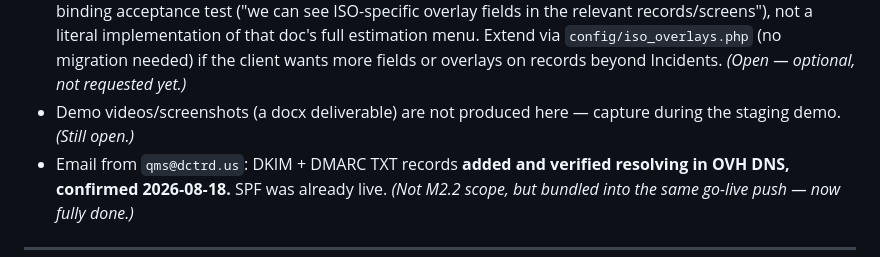
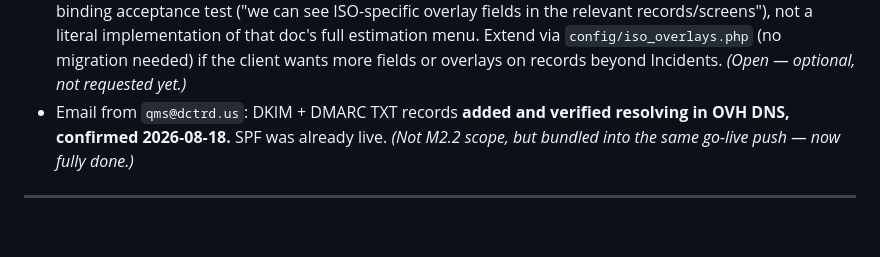
Before and after one commit to Aizyy008/flinkISO, a Markdown page: flinkiso-laravel-api/docs/MILESTONE-2.2-HANDOVER.md, the part around the change. Rendered like a GitHub page; blank space fills up the shorter version.

Commit message:
Handover doc: drop the demo videos/screenshots line
Co-Authored-By: Claude Sonnet 5 <noreply@anthropic.com>

```diff
--- a/flinkiso-laravel-api/docs/MILESTONE-2.2-HANDOVER.md
+++ b/flinkiso-laravel-api/docs/MILESTONE-2.2-HANDOVER.md
@@ -165,8 +165,6 @@ automatically. Client independently re-ran the same collection and confirmed the
   records/screens"), not a literal implementation of that doc's full estimation menu. Extend via
   `config/iso_overlays.php` (no migration needed) if the client wants more fields or overlays on records
   beyond Incidents. *(Open — optional, not requested yet.)*
-- Demo videos/screenshots (a docx deliverable) are not produced here — capture during the staging demo.
-  *(Still open.)*
 - Email from `qms@dctrd.us`: DKIM + DMARC TXT records **added and verified resolving in OVH DNS,
   confirmed 2026‑08‑18.** SPF was already live. *(Not M2.2 scope, but bundled into the same go-live push
   — now fully done.)*
```
